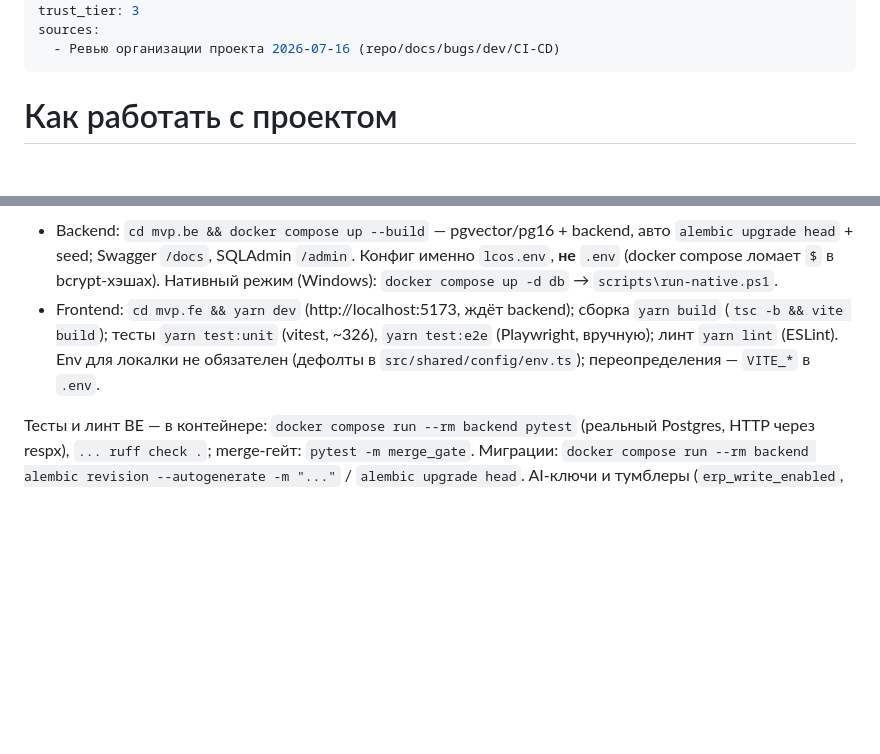
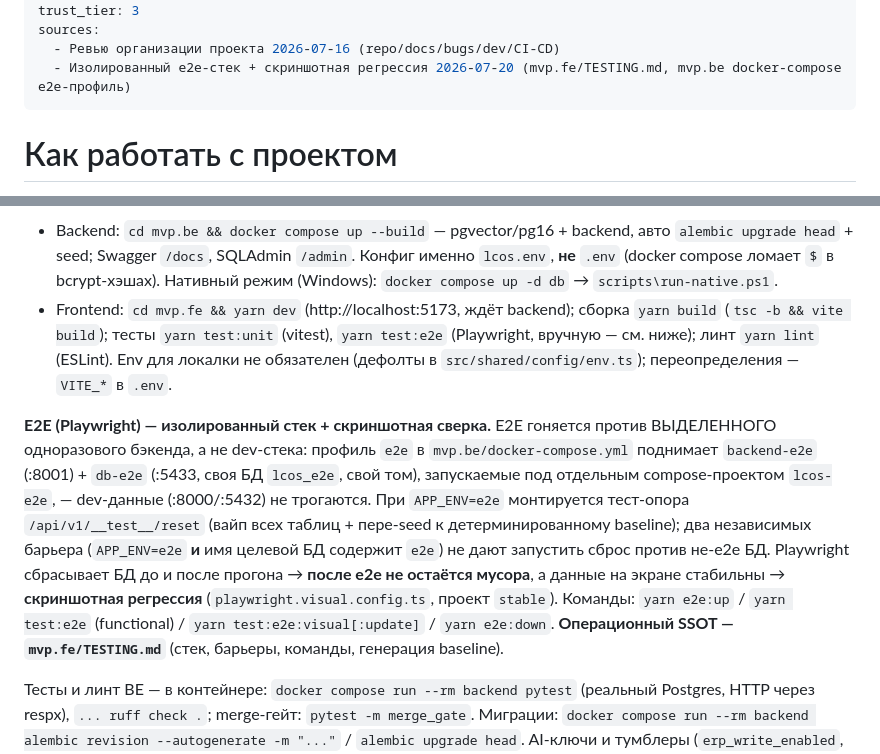
Before and after one commit to tsrshk/mvp.docs, a Markdown page: 00-overview/dev-workflow.md, 2 parts joined by grey strips. Drawn GitHub-style; blank space fills up the shorter version.

Commit message:
docs(dev-workflow): document isolated e2e stack + visual regression
Record the new e2e testing story in the vault's process SSOT: dedicated
throwaway backend+DB (compose `e2e` profile, project lcos-e2e), the
/__test__/reset baseline test-support with its two safety barriers, the
no-garbage guarantee, and screenshot regression. Points at mvp.fe/TESTING.md
as the operational SSOT rather than duplicating it.

Co-Authored-By: Claude Opus 4.8 <noreply@anthropic.com>

```diff
--- a/00-overview/dev-workflow.md
+++ b/00-overview/dev-workflow.md
@@ -9,6 +9,7 @@ owner: Ivan
 trust_tier: 3
 sources:
   - Ревью организации проекта 2026-07-16 (repo/docs/bugs/dev/CI-CD)
+  - Изолированный e2e-стек + скриншотная регрессия 2026-07-20 (mvp.fe/TESTING.md, mvp.be docker-compose e2e-профиль)
 ---
 
 # Как работать с проектом
@@ -58,7 +59,9 @@ yarn dev          # основной режим разработки
 **Под капотом** (если нужно управлять частями вручную):
 
 - Backend: `cd mvp.be && docker compose up --build` — pgvector/pg16 + backend, авто `alembic upgrade head` + seed; Swagger `/docs`, SQLAdmin `/admin`. Конфиг именно `lcos.env`, **не** `.env` (docker compose ломает `$` в bcrypt-хэшах). Нативный режим (Windows): `docker compose up -d db` → `scripts\run-native.ps1`.
-- Frontend: `cd mvp.fe && yarn dev` (http://localhost:5173, ждёт backend); сборка `yarn build` (`tsc -b && vite build`); тесты `yarn test:unit` (vitest, ~326), `yarn test:e2e` (Playwright, вручную); линт `yarn lint` (ESLint). Env для локалки не обязателен (дефолты в `src/shared/config/env.ts`); переопределения — `VITE_*` в `.env`.
+- Frontend: `cd mvp.fe && yarn dev` (http://localhost:5173, ждёт backend); сборка `yarn build` (`tsc -b && vite build`); тесты `yarn test:unit` (vitest), `yarn test:e2e` (Playwright, вручную — см. ниже); линт `yarn lint` (ESLint). Env для локалки не обязателен (дефолты в `src/shared/config/env.ts`); переопределения — `VITE_*` в `.env`.
+
+**E2E (Playwright) — изолированный стек + скриншотная сверка.** E2E гоняется против ВЫДЕЛЕННОГО одноразового бэкенда, а не dev-стека: профиль `e2e` в `mvp.be/docker-compose.yml` поднимает `backend-e2e` (:8001) + `db-e2e` (:5433, своя БД `lcos_e2e`, свой том), запускаемые под отдельным compose-проектом `lcos-e2e`, — dev-данные (:8000/:5432) не трогаются. При `APP_ENV=e2e` монтируется тест-опора `/api/v1/__test__/reset` (вайп всех таблиц + пере-seed к детерминированному baseline); два независимых барьера (`APP_ENV=e2e` **и** имя целевой БД содержит `e2e`) не дают запустить сброс против не-e2e БД. Playwright сбрасывает БД до и после прогона → **после e2e не остаётся мусора**, а данные на экране стабильны → **скриншотная регрессия** (`playwright.visual.config.ts`, проект `stable`). Команды: `yarn e2e:up` / `yarn test:e2e` (functional) / `yarn test:e2e:visual[:update]` / `yarn e2e:down`. **Операционный SSOT — `mvp.fe/TESTING.md`** (стек, барьеры, команды, генерация baseline).
 
 Тесты и линт BE — в контейнере: `docker compose run --rm backend pytest` (реальный Postgres, HTTP через respx), `... ruff check .`; merge-гейт: `pytest -m merge_gate`. Миграции: `docker compose run --rm backend alembic revision --autogenerate -m "..."` / `alembic upgrade head`. AI-ключи и тумблеры (`erp_write_enabled`, `ai_provider`, module-гейты) живут **в БД** (`system_settings`), не в env.
 
```
Also changed, not shown: other parts of 00-overview/dev-workflow.md (+1 -1 lines).
